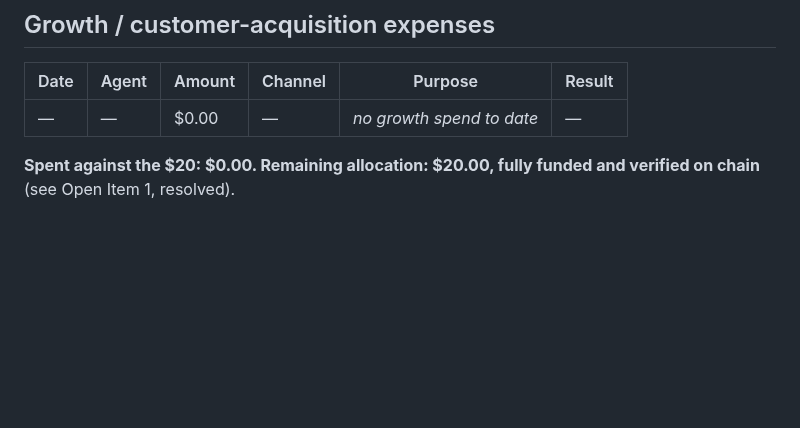
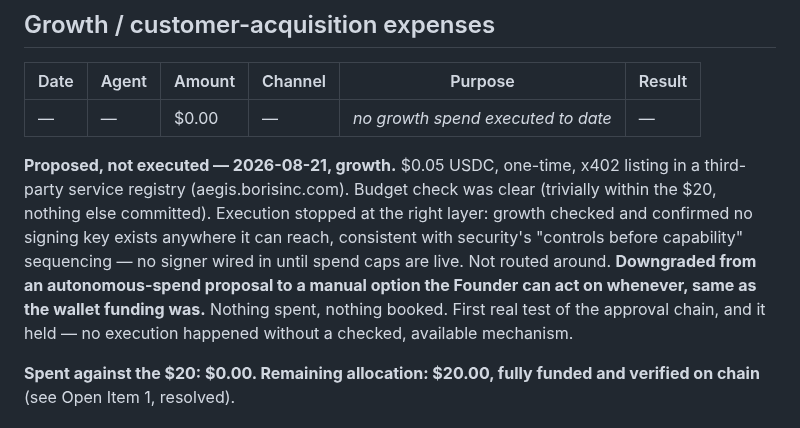
Before and after one commit to 0200project/base-tx-explain, a Markdown page: docs/finance.md, the part around the change. GitHub-like rendering; blank space fills up the shorter version.

Commit message:
First spend proposal: correctly stopped, nothing executed, nothing booked
Growth proposed a $0.05 x402 registry listing, then checked and found
no signing key exists anywhere it can reach - didn't look for a
workaround, downgraded it to a manual option for the founder instead.
Logging it anyway even though $0 moved: it's the first real test of
the approval chain and the controls-before-capability sequencing, and
both held on contact.

```diff
--- a/docs/finance.md
+++ b/docs/finance.md
@@ -177,7 +177,18 @@ not control.
 
 | Date | Agent | Amount | Channel | Purpose | Result |
 |---|---|---|---|---|---|
-| — | — | $0.00 | — | *no growth spend to date* | — |
+| — | — | $0.00 | — | *no growth spend executed to date* | — |
+
+**Proposed, not executed — 2026-08-21, growth.** $0.05 USDC, one-time, x402
+listing in a third-party service registry (aegis.borisinc.com). Budget check
+was clear (trivially within the $20, nothing else committed). Execution
+stopped at the right layer: growth checked and confirmed no signing key exists
+anywhere it can reach, consistent with security's "controls before capability"
+sequencing — no signer wired in until spend caps are live. Not routed around.
+**Downgraded from an autonomous-spend proposal to a manual option the Founder
+can act on whenever, same as the wallet funding was.** Nothing spent, nothing
+booked. First real test of the approval chain, and it held — no execution
+happened without a checked, available mechanism.
 
 **Spent against the $20: $0.00. Remaining allocation: $20.00, fully funded and
 verified on chain** (see Open Item 1, resolved).
```
